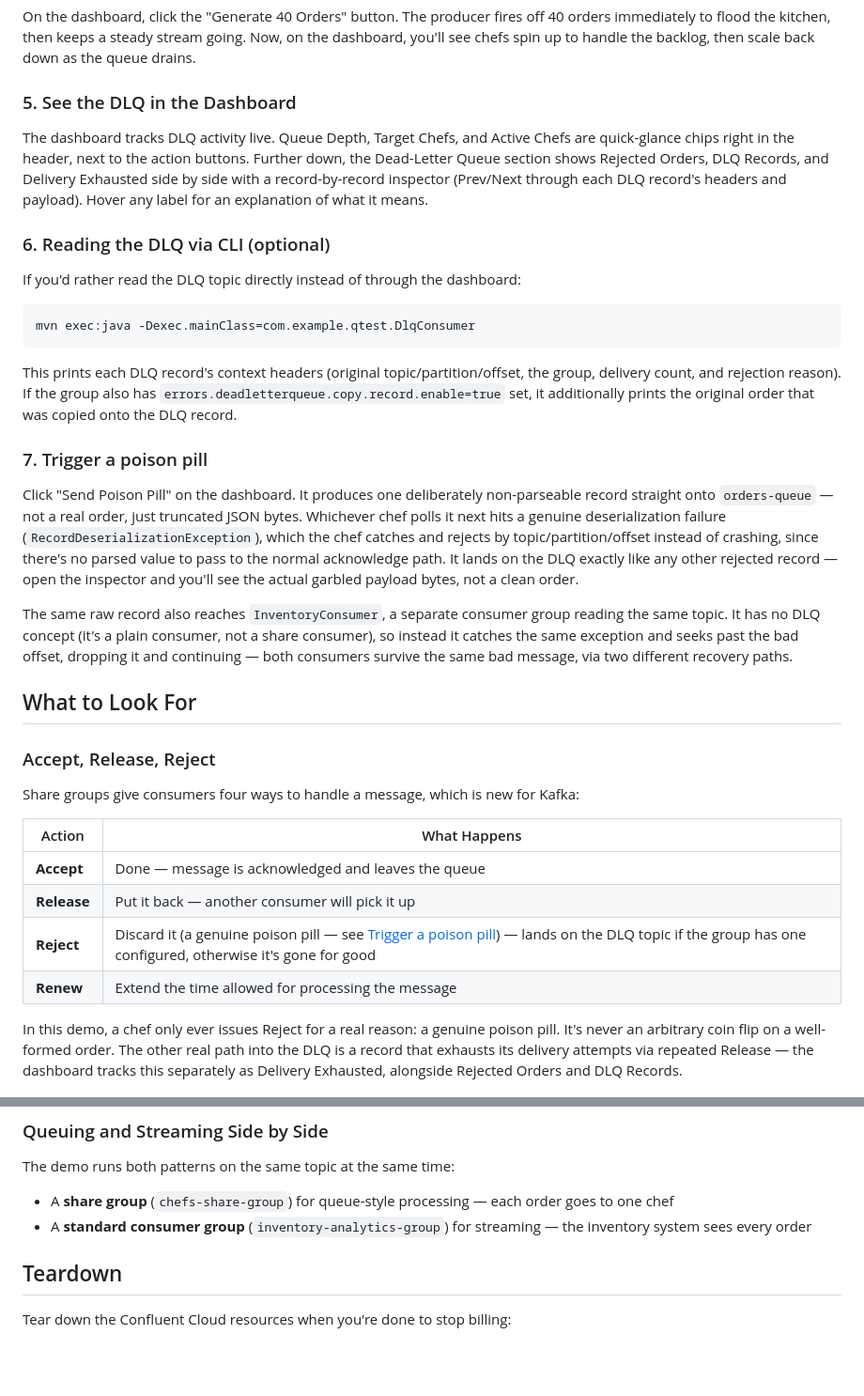
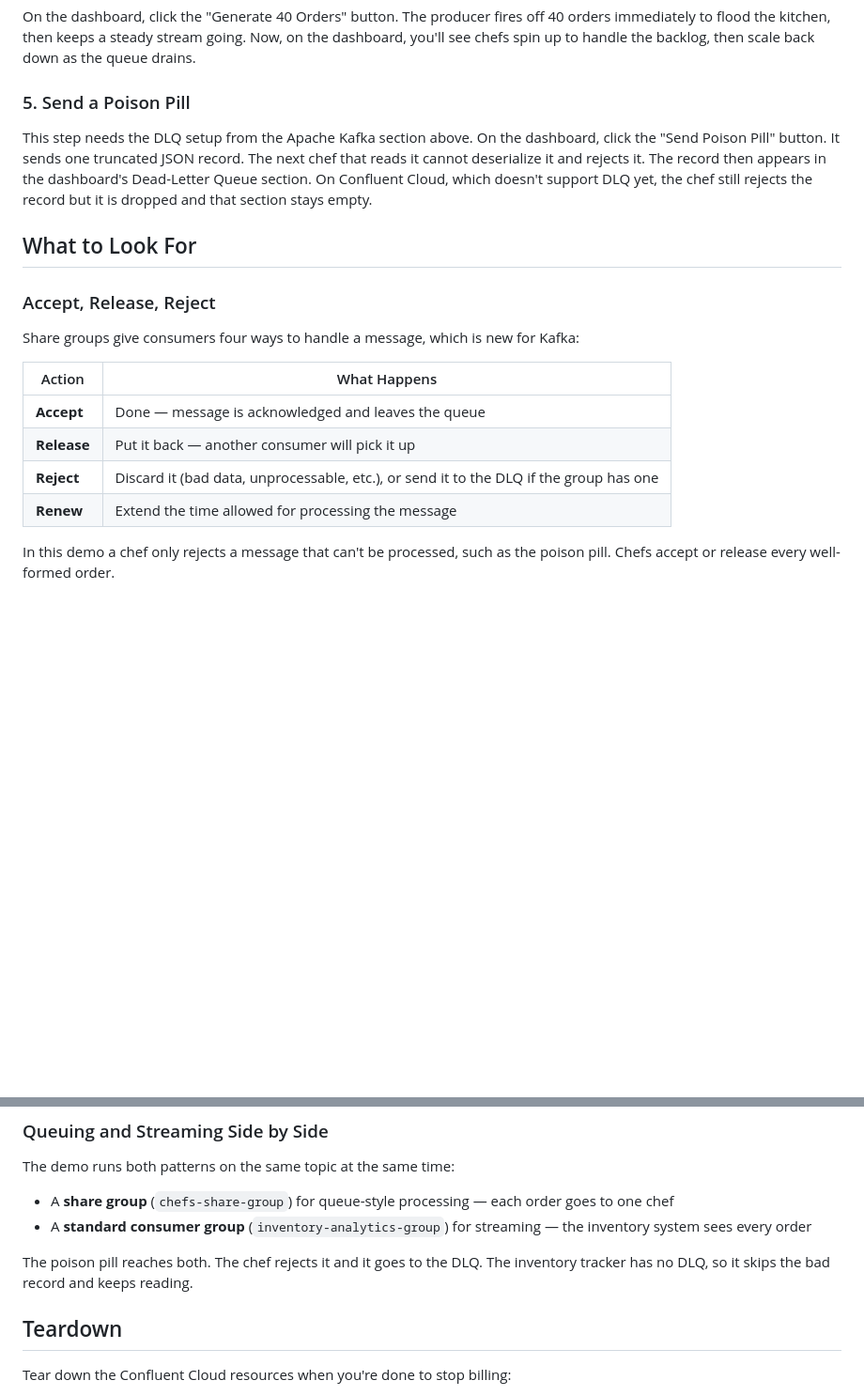
Before and after one commit to confluentinc/queues-for-kafka-demo, a Markdown page: README.md, 2 parts joined by grey strips. Shown at 94% size. Drawn GitHub-style; blank space fills up the shorter version.

````diff
--- a/README.md
+++ b/README.md
@@ -160,40 +120,9 @@ Open http://localhost:8080 and you'll see an empty kitchen, no orders yet.
 
 On the dashboard, click the "Generate 40 Orders" button. The producer fires off 40 orders immediately to flood the kitchen, then keeps a steady stream going. Now, on the dashboard, you'll see chefs spin up to handle the backlog, then scale back down as the queue drains.
 
-### 5. See the DLQ in the Dashboard
+### 5. Send a Poison Pill
 
-The dashboard tracks DLQ activity live. Queue Depth, Target Chefs, and Active Chefs are quick-glance
-chips right in the header, next to the action buttons. Further down, the Dead-Letter Queue section
-shows Rejected Orders, DLQ Records, and Delivery Exhausted side by side with a record-by-record
-inspector (Prev/Next through each DLQ record's headers and payload). Hover any label for an
-explanation of what it means.
-
-### 6. Reading the DLQ via CLI (optional)
-
-If you'd rather read the DLQ topic directly instead of through the dashboard:
-
-```bash
-mvn exec:java -Dexec.mainClass=com.example.qtest.DlqConsumer
-```
-
-This prints each DLQ record's context headers (original topic/partition/offset, the group,
-delivery count, and rejection reason). If the group also has
-`errors.deadletterqueue.copy.record.enable=true` set, it additionally prints the original order
-that was copied onto the DLQ record.
-
-### 7. Trigger a poison pill
-
-Click "Send Poison Pill" on the dashboard. It produces one deliberately non-parseable record
-straight onto `orders-queue` — not a real order, just truncated JSON bytes. Whichever chef polls
-it next hits a genuine deserialization failure (`RecordDeserializationException`), which the chef
-catches and rejects by topic/partition/offset instead of crashing, since there's no parsed value
-to pass to the normal acknowledge path. It lands on the DLQ exactly like any other rejected
-record — open the inspector and you'll see the actual garbled payload bytes, not a clean order.
-
-The same raw record also reaches `InventoryConsumer`, a separate consumer group reading the same
-topic. It has no DLQ concept (it's a plain consumer, not a share consumer), so instead it catches
-the same exception and seeks past the bad offset, dropping it and continuing — both consumers
-survive the same bad message, via two different recovery paths.
+This step needs the DLQ setup from the Apache Kafka section above. On the dashboard, click the "Send Poison Pill" button. It sends one truncated JSON record. The next chef that reads it cannot deserialize it and rejects it. The record then appears in the dashboard's Dead-Letter Queue section. On Confluent Cloud, which doesn't support DLQ yet, the chef still rejects the record but it is dropped and that section stays empty.
 
 
 ## What to Look For
@@ -206,12 +135,9 @@ Share groups give consumers four ways to handle a message, which is new for Kafk
 |--------|--------------|
 | **Accept** | Done — message is acknowledged and leaves the queue |
 | **Release** | Put it back — another consumer will pick it up |
-| **Reject** | Discard it (a genuine poison pill — see [Trigger a poison pill](#7-trigger-a-poison-pill)) — lands on the DLQ topic if the group has one configured, otherwise it's gone for good |
+| **Reject** | Discard it (bad data, unprocessable, etc.), or send it to the DLQ if the group has one |
 | **Renew** | Extend the time allowed for processing the message |
 
-In this demo, a chef only ever issues Reject for a real reason: a genuine poison pill. It's never
-an arbitrary coin flip on a well-formed order. The other real path into the DLQ is a record that
-exhausts its delivery attempts via repeated Release — the dashboard tracks this separately as
-Delivery Exhausted, alongside Rejected Orders and DLQ Records.
+In this demo a chef only rejects a message that can't be processed, such as the poison pill. Chefs accept or release every well-formed order.
 
 ![image](docs/reject-order.png)
@@ -230,6 +162,8 @@ The demo runs both patterns on the same topic at the same time:
 
 - A **share group** (`chefs-share-group`) for queue-style processing — each order goes to one chef
 - A **standard consumer group** (`inventory-analytics-group`) for streaming — the inventory system sees every order
+
+The poison pill reaches both. The chef rejects it and it goes to the DLQ. The inventory tracker has no DLQ, so it skips the bad record and keeps reading.
 
 
 ## Teardown
````
Also changed, not shown: other parts of README.md (+17 -50 lines), docs/dashboard-demo.png, 4 other files.
